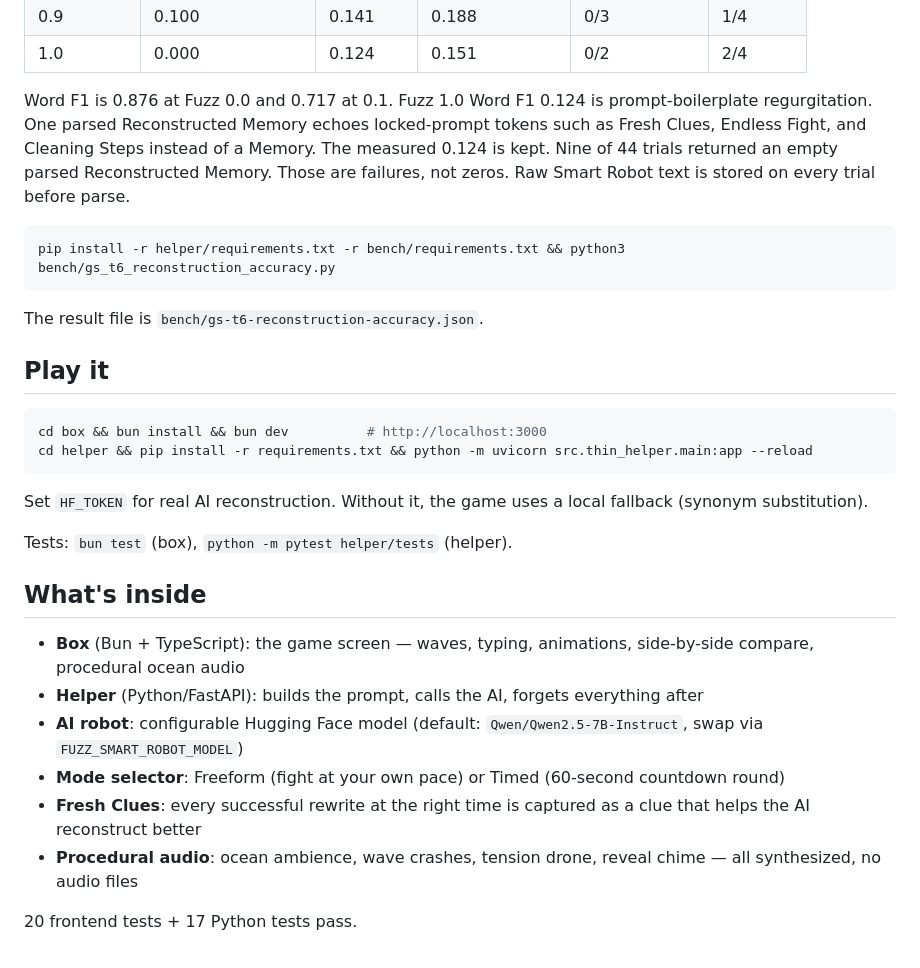
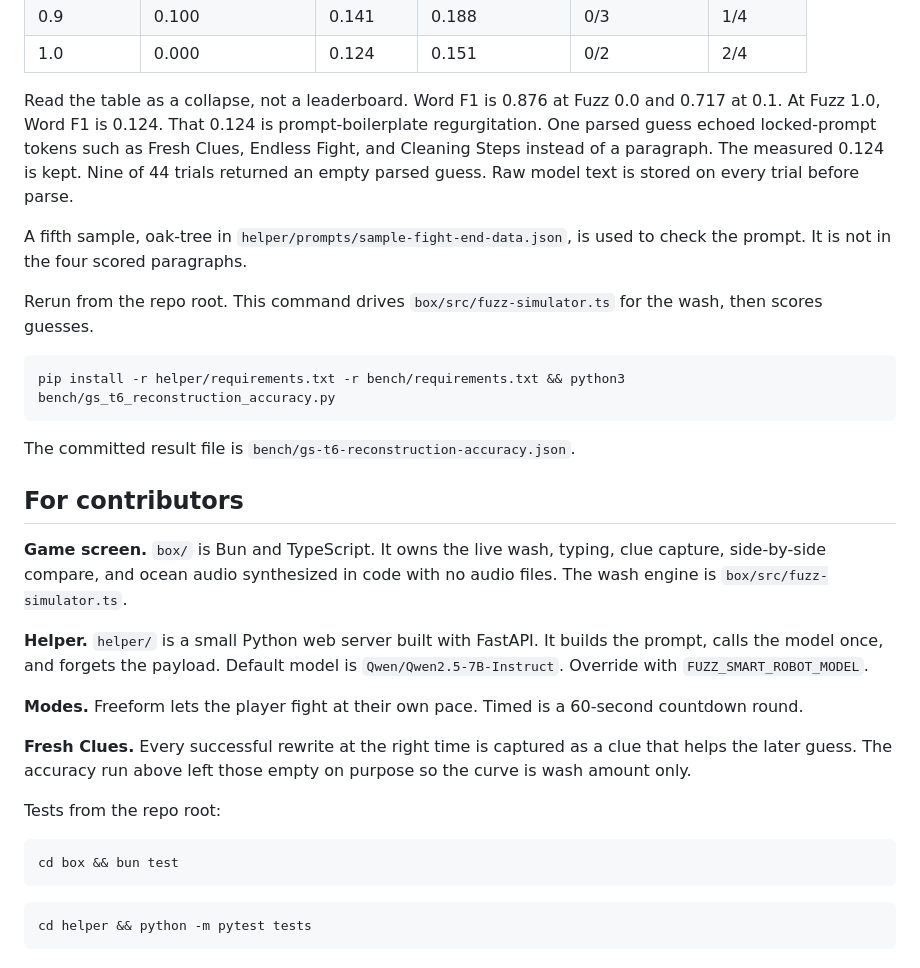
Before and after one commit to sivaratrisrinivas/fuzz, a Markdown page: README.md, the part around one of its changes. GitHub-like rendering.

````diff
--- a/README.md
+++ b/README.md
@@ -37,32 +54,34 @@ Measured on 2026-08-25. Model `Qwen/Qwen2.5-7B-Instruct` as a Q4_K_M GGUF on CPU
 | 0.9        | 0.100           | 0.141   | 0.188           | 0/3         | 1/4      |
 | 1.0        | 0.000           | 0.124   | 0.151           | 0/2         | 2/4      |
 
-Word F1 is 0.876 at Fuzz 0.0 and 0.717 at 0.1. Fuzz 1.0 Word F1 0.124 is prompt-boilerplate regurgitation. One parsed Reconstructed Memory echoes locked-prompt tokens such as Fresh Clues, Endless Fight, and Cleaning Steps instead of a Memory. The measured 0.124 is kept. Nine of 44 trials returned an empty parsed Reconstructed Memory. Those are failures, not zeros. Raw Smart Robot text is stored on every trial before parse.
+Read the table as a collapse, not a leaderboard. Word F1 is 0.876 at Fuzz 0.0 and 0.717 at 0.1. At Fuzz 1.0, Word F1 is 0.124. That 0.124 is prompt-boilerplate regurgitation. One parsed guess echoed locked-prompt tokens such as Fresh Clues, Endless Fight, and Cleaning Steps instead of a paragraph. The measured 0.124 is kept. Nine of 44 trials returned an empty parsed guess. Raw model text is stored on every trial before parse.
+
+A fifth sample, oak-tree in `helper/prompts/sample-fight-end-data.json`, is used to check the prompt. It is not in the four scored paragraphs.
+
+Rerun from the repo root. This command drives `box/src/fuzz-simulator.ts` for the wash, then scores guesses.
 
 ```bash
 pip install -r helper/requirements.txt -r bench/requirements.txt && python3 bench/gs_t6_reconstruction_accuracy.py
 ```
 
-The result file is `bench/gs-t6-reconstruction-accuracy.json`.
+The committed result file is `bench/gs-t6-reconstruction-accuracy.json`.
 
-## Play it
+## For contributors
+
+**Game screen.** `box/` is Bun and TypeScript. It owns the live wash, typing, clue capture, side-by-side compare, and ocean audio synthesized in code with no audio files. The wash engine is `box/src/fuzz-simulator.ts`.
+
+**Helper.** `helper/` is a small Python web server built with FastAPI. It builds the prompt, calls the model once, and forgets the payload. Default model is `Qwen/Qwen2.5-7B-Instruct`. Override with `FUZZ_SMART_ROBOT_MODEL`.
+
+**Modes.** Freeform lets the player fight at their own pace. Timed is a 60-second countdown round.
+
+**Fresh Clues.** Every successful rewrite at the right time is captured as a clue that helps the later guess. The accuracy run above left those empty on purpose so the curve is wash amount only.
+
+Tests from the repo root:
 
 ```bash
-cd box && bun install && bun dev          # http://localhost:3000
-cd helper && pip install -r requirements.txt && python -m uvicorn src.thin_helper.main:app --reload
+cd box && bun test
 ```
 
-Set `HF_TOKEN` for real AI reconstruction. Without it, the game uses a local fallback (synonym substitution).
-
-Tests: `bun test` (box), `python -m pytest helper/tests` (helper).
-
-## What's inside
-
-- **Box** (Bun + TypeScript): the game screen — waves, typing, animations, side-by-side compare, procedural ocean audio
-- **Helper** (Python/FastAPI): builds the prompt, calls the AI, forgets everything after
-- **AI robot**: configurable Hugging Face model (default: `Qwen/Qwen2.5-7B-Instruct`, swap via `FUZZ_SMART_ROBOT_MODEL`)
-- **Mode selector**: Freeform (fight at your own pace) or Timed (60-second countdown round)
-- **Fresh Clues**: every successful rewrite at the right time is captured as a clue that helps the AI reconstruct better
-- **Procedural audio**: ocean ambience, wave crashes, tension drone, reveal chime — all synthesized, no audio files
-
-20 frontend tests + 17 Python tests pass.
+```bash
+cd helper && python -m pytest tests
+```
````
Also changed, not shown: other parts of README.md (+30 -13 lines).
